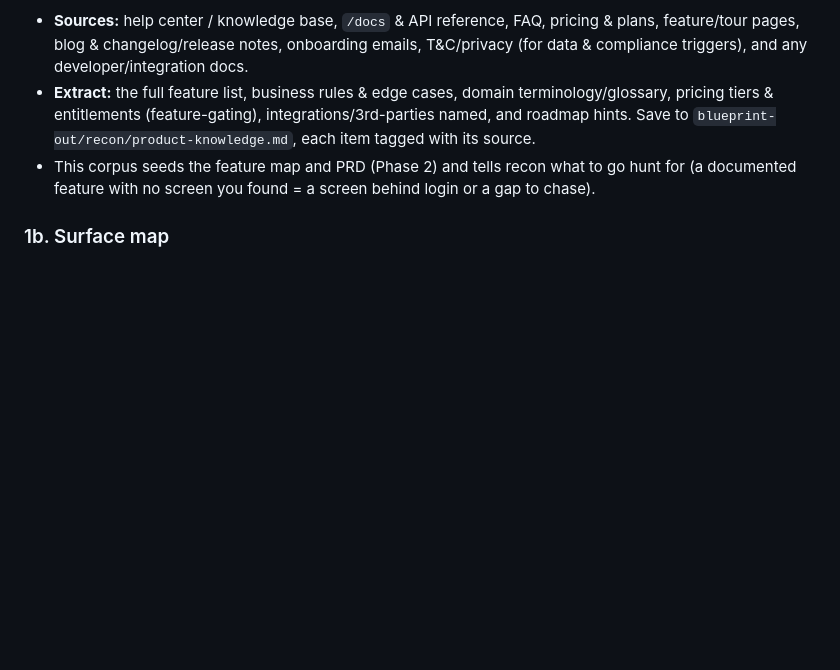
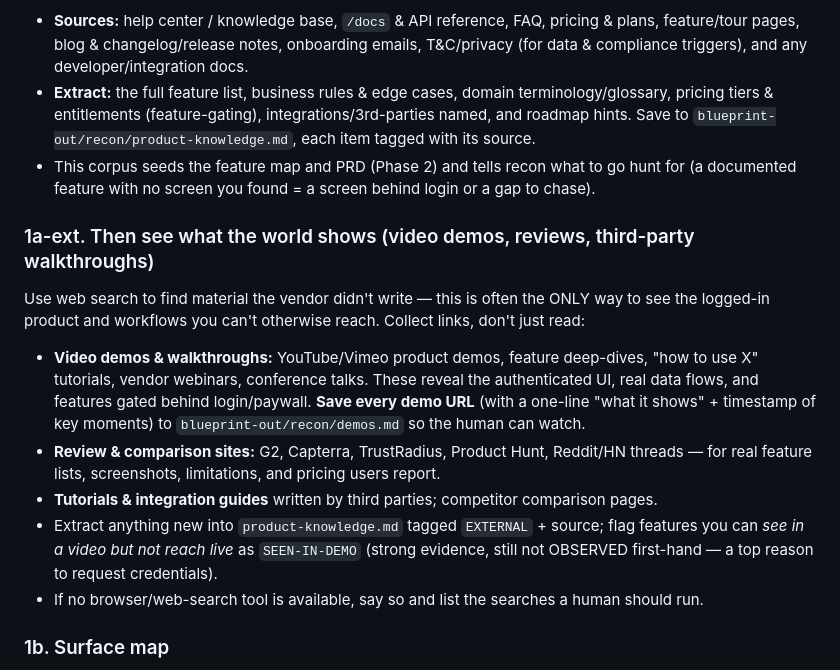
Before and after one commit to Inspire-Labs-AI/blueprint-skill, a Markdown page: skills/blueprint/SKILL.md, the part around the change. Drawn GitHub-style; blank space fills up the shorter version.

Commit message:
feat: consider available videos and all

```diff
--- a/skills/blueprint/SKILL.md
+++ b/skills/blueprint/SKILL.md
@@ -81,6 +81,21 @@ instead of guessing from the UI:
   hints. Save to `blueprint-out/recon/product-knowledge.md`, each item tagged with its source.
 - This corpus seeds the feature map and PRD (Phase 2) and tells recon what to go hunt for
   (a documented feature with no screen you found = a screen behind login or a gap to chase).
+
+### 1a-ext. Then see what the world shows (video demos, reviews, third-party walkthroughs)
+Use web search to find material the vendor didn't write — this is often the ONLY way to see
+the logged-in product and workflows you can't otherwise reach. Collect links, don't just read:
+- **Video demos & walkthroughs:** YouTube/Vimeo product demos, feature deep-dives, "how to use
+  X" tutorials, vendor webinars, conference talks. These reveal the authenticated UI, real data
+  flows, and features gated behind login/paywall. **Save every demo URL** (with a one-line "what
+  it shows" + timestamp of key moments) to `blueprint-out/recon/demos.md` so the human can watch.
+- **Review & comparison sites:** G2, Capterra, TrustRadius, Product Hunt, Reddit/HN threads —
+  for real feature lists, screenshots, limitations, and pricing users report.
+- **Tutorials & integration guides** written by third parties; competitor comparison pages.
+- Extract anything new into `product-knowledge.md` tagged `EXTERNAL` + source; flag features you
+  can *see in a video but not reach live* as `SEEN-IN-DEMO` (strong evidence, still not OBSERVED
+  first-hand — a top reason to request credentials).
+- If no browser/web-search tool is available, say so and list the searches a human should run.
 
 ### 1b. Surface map
 - Visit the URL; enumerate routes from nav, footer, sitemap.xml, robots.txt, and in-page links.
```
Also changed, not shown: 1 other file.
